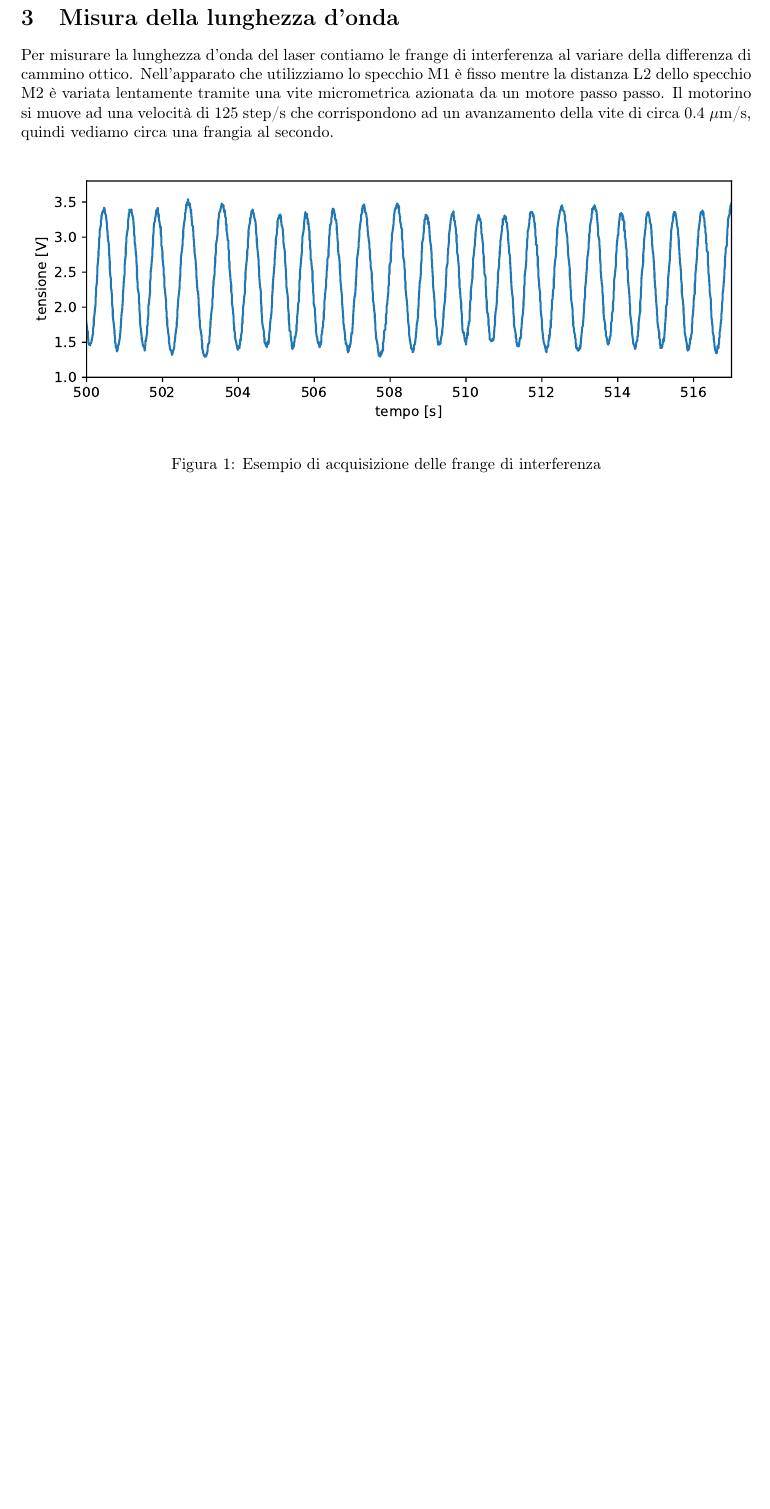
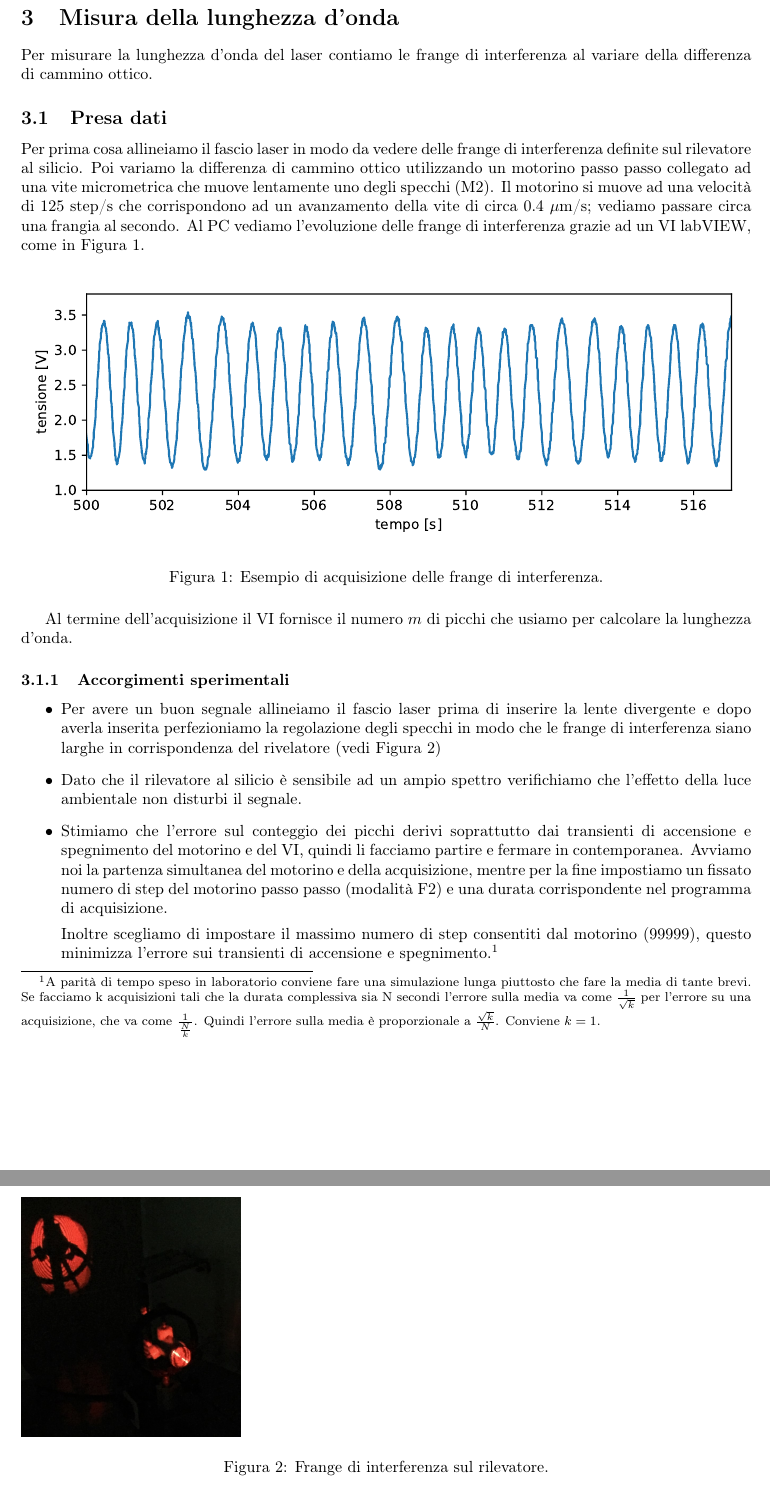
Before and after one commit to albord95/Relazioni-Lab, a LaTeX paper (Michelson/michelson.tex): part of page 2 of 2 before the commit and two parts of pages 2 and 3 of 3 after it, the two joined at a grey line, cut so that both start at the same text, the shorter picture padded with empty space. Compiled offline with pdfLaTeX.

Commit message:
aggiunti accorgimenti sperimentali

```diff
--- a/Michelson/michelson.tex
+++ b/Michelson/michelson.tex
@@ -56,12 +56,35 @@
 Il principio di funzionamento è l'interferenza a divisione di ampiezza. Per avere interferenza al finito usiamo una lente che trasforma onde piane in onde sferiche. Le frange di interferenza vengono rivelate tramite un fotodiodo il cui segnale viene letto al PC tramite un VI labVIEW, che salva anche i dati.
 
 \section{Misura della lunghezza d'onda}
-Per misurare la lunghezza d'onda del laser contiamo le frange di interferenza al variare della differenza di cammino ottico. Nell'apparato che utilizziamo lo specchio M1 è fisso mentre la distanza L2 dello specchio M2 è variata lentamente tramite una vite micrometrica azionata da un motore passo passo.
-Il motorino si muove ad una velocità di 125 step/s che corrispondono ad un avanzamento della vite di circa 0.4 $\mu$m/s, quindi vediamo circa una frangia al secondo.
+Per misurare la lunghezza d'onda del laser contiamo le frange di interferenza al variare della differenza di cammino ottico.
+
+\subsection{Presa dati}
+Per prima cosa allineiamo il fascio laser in modo da vedere delle frange di interferenza definite sul rilevatore al silicio.
+Poi variamo la differenza di cammino ottico utilizzando un motorino passo passo collegato ad una vite micrometrica che muove lentamente uno degli specchi (M2). Il motorino si muove ad una velocità di 125 step/s che corrispondono ad un avanzamento della vite di circa 0.4 $\mu$m/s; vediamo passare circa una frangia al secondo.
+Al PC vediamo l'evoluzione delle frange di interferenza grazie ad un VI labVIEW, come in Figura \ref{fig:esempio_acquisizione}.
 \begin{figure}[H]
 	\includegraphics[width=1\textwidth]{esempio_acquisizione.pdf}
-	\caption{Esempio di acquisizione delle frange di interferenza}
+	\caption{Esempio di acquisizione delle frange di interferenza.}
+	\label{fig:esempio_acquisizione}
 \end{figure}
+Al termine dell'acquisizione il VI fornisce il numero $m$ di picchi che usiamo per calcolare la lunghezza d'onda.
+
+\subsubsection{Accorgimenti sperimentali}
+\begin{itemize}
+	\item Per avere un buon segnale allineiamo il fascio laser prima di inserire la lente divergente e dopo averla inserita perfezioniamo la regolazione degli specchi in modo che le frange di interferenza siano larghe in corrispondenza del rivelatore (vedi Figura \ref{fig:frange})
+	\item Dato che il rilevatore al silicio è sensibile ad un ampio spettro verifichiamo che l'effetto della luce ambientale non disturbi il segnale.
+	\item Stimiamo che l'errore sul conteggio dei picchi derivi soprattutto dai transienti di accensione e spegnimento del motorino e del VI, quindi li facciamo partire e fermare in contemporanea. Avviamo noi la partenza simultanea del motorino e della acquisizione, mentre per la fine impostiamo un fissato numero di step del motorino passo passo (modalità F2) e una durata corrispondente nel programma di acquisizione.
+
+	Inoltre scegliamo di impostare il massimo numero di step consentiti dal motorino (99999), questo minimizza l'errore sui transienti di accensione e spegnimento.\footnote{A parità di tempo speso in laboratorio conviene fare una simulazione lunga piuttosto che fare la media di tante brevi. Se facciamo k acquisizioni tali che la durata complessiva sia N secondi l'errore sulla media va come $\frac{1}{\sqrt{k}}$ per l'errore su una acquisizione, che va come $\frac{1}{\frac{N}{k}}$. Quindi l'errore sulla media è proporzionale a $\frac{\sqrt{k}}{N}$. Conviene $k=1$.}
+\end{itemize}
+
+\begin{figure}[H]
+	\includegraphics[width=0.3\textwidth]{frange.jpg}
+	\caption{Frange di interferenza sul rilevatore.}
+	\label{fig:frange}
+\end{figure}
+
+
 
 \section{Isteresi del piezoelettrico}
 
```
Also changed, not shown: Michelson/frange.jpg (added), Michelson/michelson.pdf, Michelson/teoria_michelson.png (renamed from Michelson/michelson.png), Michelson/michelson.tex (4 more changed lines).
